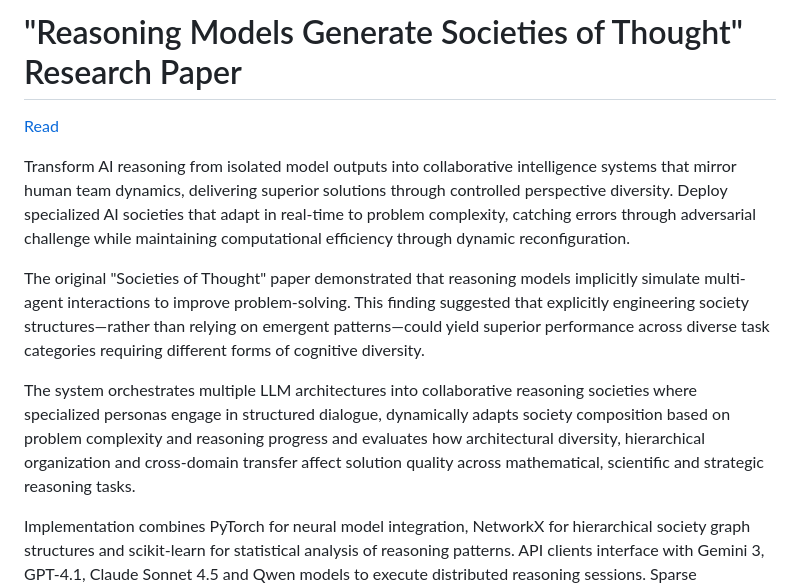
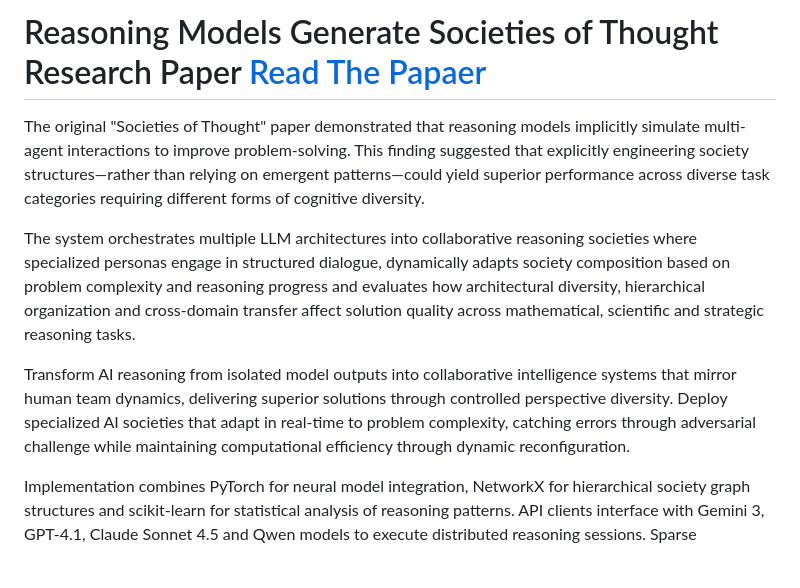
Before and after one commit to SamiraSamrose/intelligent-board-games, a Markdown page: notebooks/Societies_of_Thought/README.md, the part around the change. Rendered like a GitHub page; blank space fills up the shorter version.

Commit message:
Revise README for Societies of Thought project
Updated the README to improve clarity and fix formatting issues.

```diff
--- a/notebooks/Societies_of_Thought/README.md
+++ b/notebooks/Societies_of_Thought/README.md
@@ -1,11 +1,10 @@
-# "Reasoning Models Generate Societies of Thought"  Research Paper
-[Read](https://arxiv.org/abs/2601.10825)
-
-Transform AI reasoning from isolated model outputs into collaborative intelligence systems that mirror human team dynamics, delivering superior solutions through controlled perspective diversity. Deploy specialized AI societies that adapt in real-time to problem complexity, catching errors through adversarial challenge while maintaining computational efficiency through dynamic reconfiguration.
+# Reasoning Models Generate Societies of Thought  Research Paper [Read The Papaer](https://arxiv.org/abs/2601.10825)
 
 The original "Societies of Thought" paper demonstrated that reasoning models implicitly simulate multi-agent interactions to improve problem-solving. This finding suggested that explicitly engineering society structures—rather than relying on emergent patterns—could yield superior performance across diverse task categories requiring different forms of cognitive diversity.
 
 The system orchestrates multiple LLM architectures into collaborative reasoning societies where specialized personas engage in structured dialogue, dynamically adapts society composition based on problem complexity and reasoning progress and evaluates how architectural diversity, hierarchical organization and cross-domain transfer affect solution quality across mathematical, scientific and strategic reasoning tasks.
+
+Transform AI reasoning from isolated model outputs into collaborative intelligence systems that mirror human team dynamics, delivering superior solutions through controlled perspective diversity. Deploy specialized AI societies that adapt in real-time to problem complexity, catching errors through adversarial challenge while maintaining computational efficiency through dynamic reconfiguration.
 
 Implementation combines PyTorch for neural model integration, NetworkX for hierarchical society graph structures and scikit-learn for statistical analysis of reasoning patterns. API clients interface with Gemini 3, GPT-4.1, Claude Sonnet 4.5 and Qwen models to execute distributed reasoning sessions. Sparse autoencoders trained on SlimPajama corpus enable mechanistic analysis of personality and expertise feature activations during reasoning. Performance evaluation uses BigBench Hard, GPQA, MATH Hard, MMLU-Pro, MUSR, IFEval, Intelligence Squared Debates, PolitiFact and Countdown datasets stored in pandas DataFrames.
 
```
